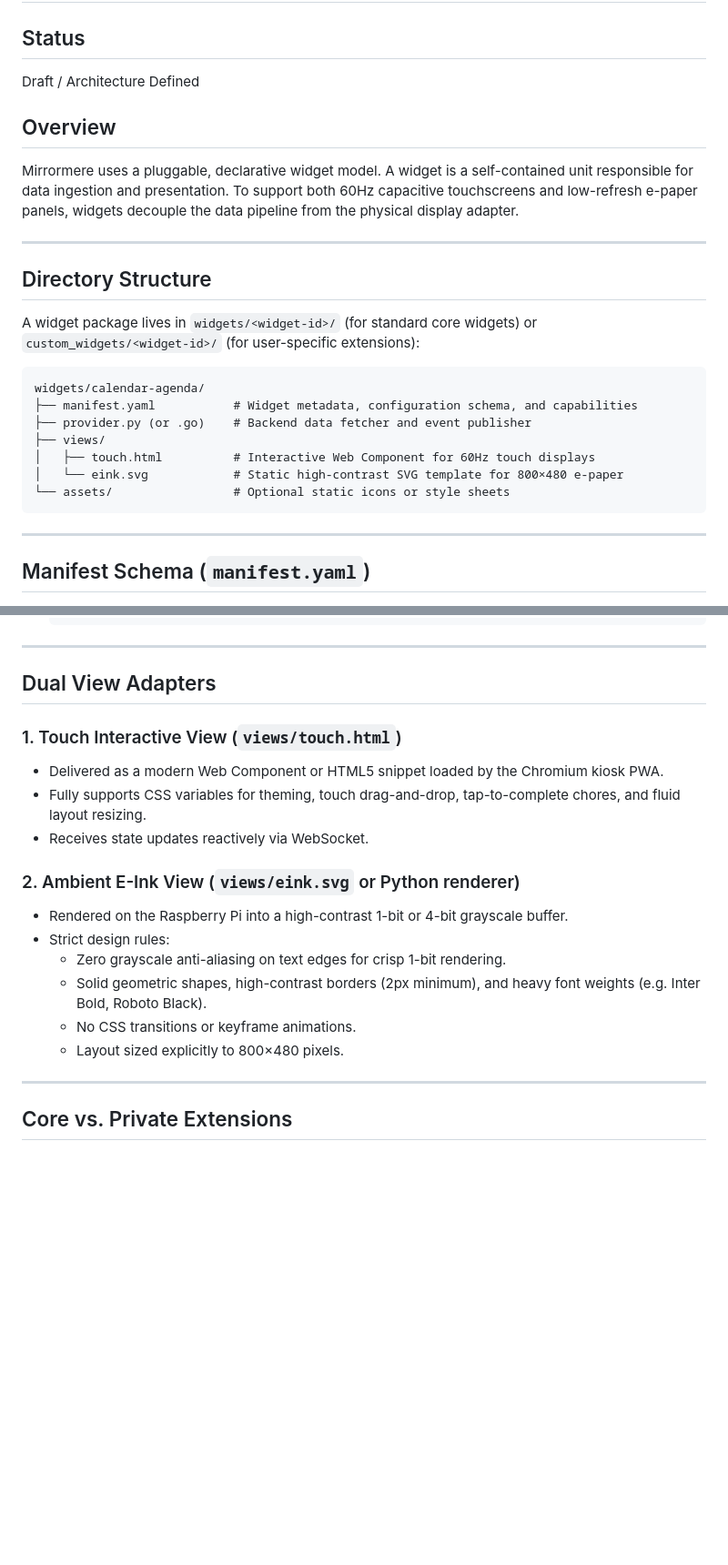
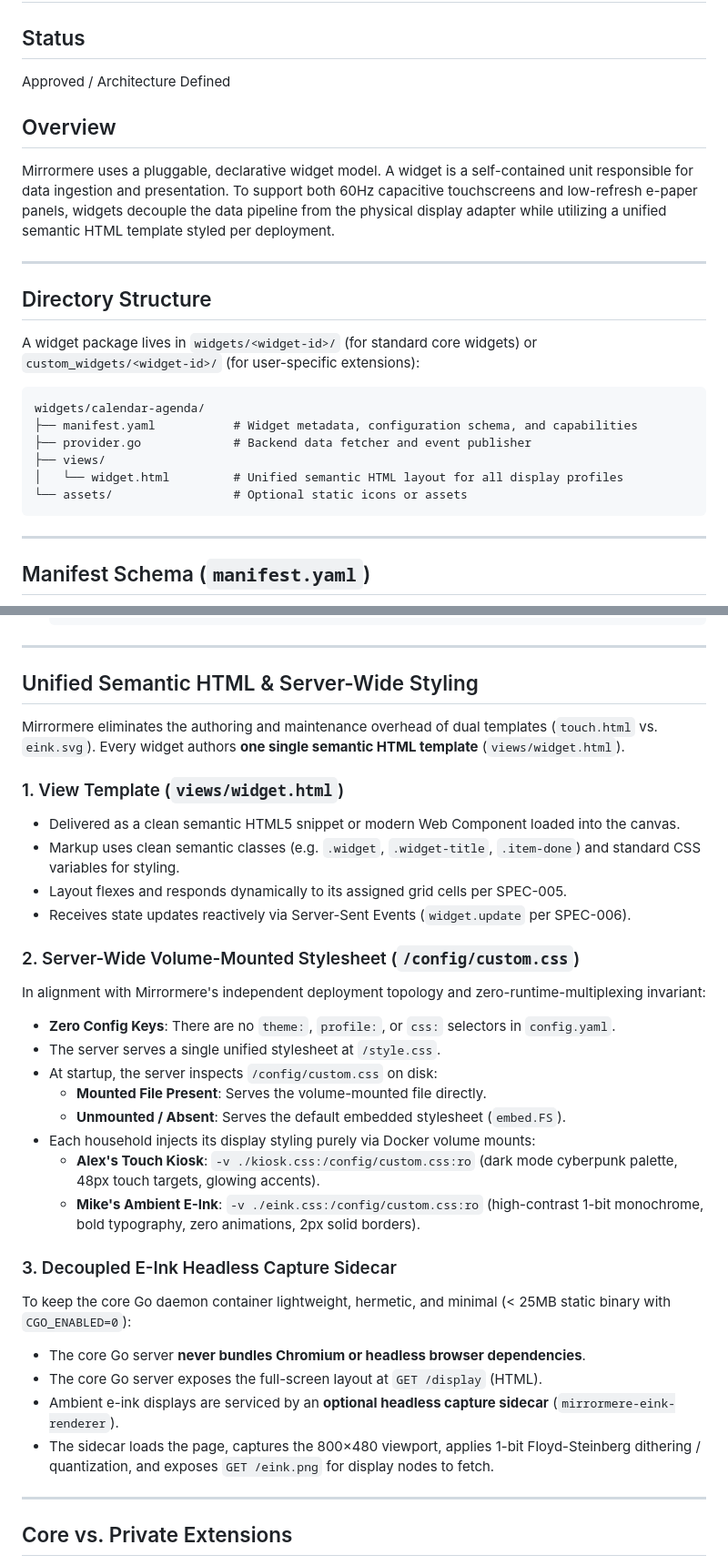
Before and after one commit to azylman/mirrormere, a Markdown page: specs/003-widget-contract.md, 2 parts joined by grey strips. Shown at 91% size. Rendered like a GitHub page; blank space fills up the shorter version.

Commit message:
docs(specs): standardize unified HTML templates and volume-mounted stylesheets in SPEC-003 (#8)
Standardizes Mirrormere widget rendering on a single semantic HTML template (views/widget.html) and volume-mounted stylesheets, eliminating dual SVG templates and offloading e-ink rendering to an optional headless capture sidecar.

````diff
--- a/specs/003-widget-contract.md
+++ b/specs/003-widget-contract.md
@@ -1,10 +1,10 @@
 # SPEC-003: Pluggable Widget Contract & Extension Model
 
 ## Status
-Draft / Architecture Defined
+Approved / Architecture Defined
 
 ## Overview
-Mirrormere uses a pluggable, declarative widget model. A widget is a self-contained unit responsible for data ingestion and presentation. To support both 60Hz capacitive touchscreens and low-refresh e-paper panels, widgets decouple the data pipeline from the physical display adapter.
+Mirrormere uses a pluggable, declarative widget model. A widget is a self-contained unit responsible for data ingestion and presentation. To support both 60Hz capacitive touchscreens and low-refresh e-paper panels, widgets decouple the data pipeline from the physical display adapter while utilizing a unified semantic HTML template styled per deployment.
 
 ---
 
@@ -15,11 +15,10 @@ A widget package lives in `widgets/<widget-id>/` (for standard core widgets) or
 ```
 widgets/calendar-agenda/
 ├── manifest.yaml           # Widget metadata, configuration schema, and capabilities
-├── provider.py (or .go)    # Backend data fetcher and event publisher
+├── provider.go             # Backend data fetcher and event publisher
 ├── views/
-│   ├── touch.html          # Interactive Web Component for 60Hz touch displays
-│   └── eink.svg            # Static high-contrast SVG template for 800×480 e-paper
-└── assets/                 # Optional static icons or style sheets
+│   └── widget.html         # Unified semantic HTML layout for all display profiles
+└── assets/                 # Optional static icons or assets
 ```
 
 ---
@@ -97,20 +96,33 @@ The backend data provider runs in the Mirrormere Core service:
 
 ---
 
-## Dual View Adapters
+## Unified Semantic HTML & Server-Wide Styling
 
-### 1. Touch Interactive View (`views/touch.html`)
-- Delivered as a modern Web Component or HTML5 snippet loaded by the Chromium kiosk PWA.
-- Fully supports CSS variables for theming, touch drag-and-drop, tap-to-complete chores, and fluid layout resizing.
-- Receives state updates reactively via WebSocket.
+Mirrormere eliminates the authoring and maintenance overhead of dual templates (`touch.html` vs. `eink.svg`). Every widget authors **one single semantic HTML template** (`views/widget.html`).
 
-### 2. Ambient E-Ink View (`views/eink.svg` or Python renderer)
-- Rendered on the Raspberry Pi into a high-contrast 1-bit or 4-bit grayscale buffer.
-- Strict design rules:
-  - Zero grayscale anti-aliasing on text edges for crisp 1-bit rendering.
-  - Solid geometric shapes, high-contrast borders (2px minimum), and heavy font weights (e.g. Inter Bold, Roboto Black).
-  - No CSS transitions or keyframe animations.
-  - Layout sized explicitly to 800×480 pixels.
+### 1. View Template (`views/widget.html`)
+- Delivered as a clean semantic HTML5 snippet or modern Web Component loaded into the canvas.
+- Markup uses clean semantic classes (e.g. `.widget`, `.widget-title`, `.item-done`) and standard CSS variables for styling.
+- Layout flexes and responds dynamically to its assigned grid cells per SPEC-005.
+- Receives state updates reactively via Server-Sent Events (`widget.update` per SPEC-006).
+
+### 2. Server-Wide Volume-Mounted Stylesheet (`/config/custom.css`)
+In alignment with Mirrormere's independent deployment topology and zero-runtime-multiplexing invariant:
+- **Zero Config Keys**: There are no `theme:`, `profile:`, or `css:` selectors in `config.yaml`.
+- The server serves a single unified stylesheet at `/style.css`.
+- At startup, the server inspects `/config/custom.css` on disk:
+  - **Mounted File Present**: Serves the volume-mounted file directly.
+  - **Unmounted / Absent**: Serves the default embedded stylesheet (`embed.FS`).
+- Each household injects its display styling purely via Docker volume mounts:
+  - **Alex's Touch Kiosk**: `-v ./kiosk.css:/config/custom.css:ro` (dark mode cyberpunk palette, 48px touch targets, glowing accents).
+  - **Mike's Ambient E-Ink**: `-v ./eink.css:/config/custom.css:ro` (high-contrast 1-bit monochrome, bold typography, zero animations, 2px solid borders).
+
+### 3. Decoupled E-Ink Headless Capture Sidecar
+To keep the core Go daemon container lightweight, hermetic, and minimal (< 25MB static binary with `CGO_ENABLED=0`):
+- The core Go server **never bundles Chromium or headless browser dependencies**.
+- The core Go server exposes the full-screen layout at `GET /display` (HTML).
+- Ambient e-ink displays are serviced by an **optional headless capture sidecar** (`mirrormere-eink-renderer`).
+- The sidecar loads the page, captures the 800×480 viewport, applies 1-bit Floyd-Steinberg dithering / quantization, and exposes `GET /eink.png` for display nodes to fetch.
 
 ---
 
````
Also changed, not shown: README.md (+2 -3 lines).
